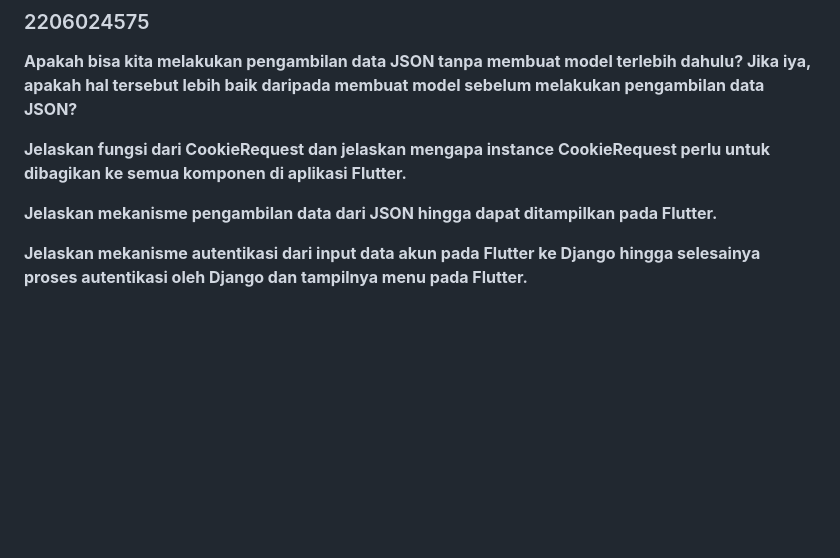
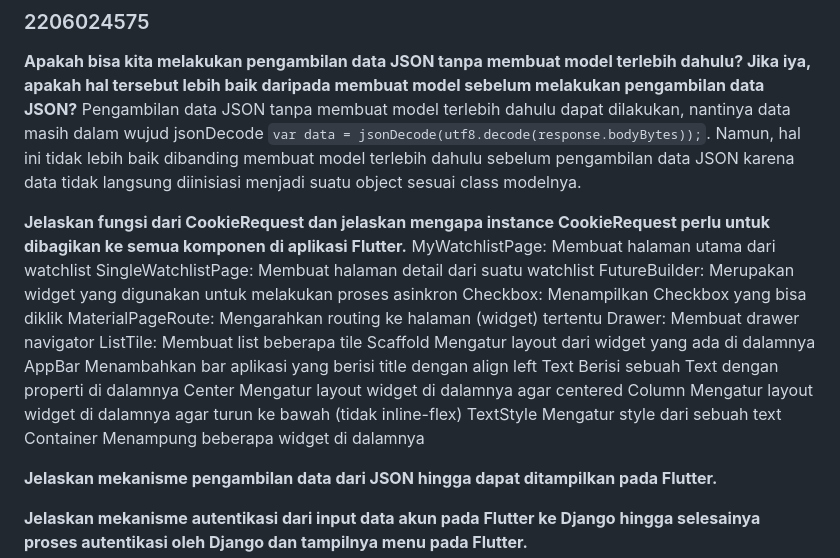
Before and after one commit to fionafrm/tugas-mobile, a Markdown page: README.md, the part around the change. GitHub-like rendering; blank space fills up the shorter version.

Commit message:
Tambahan Readme

```diff
--- a/README.md
+++ b/README.md
@@ -3,9 +3,23 @@
 ### 2206024575
 
 **Apakah bisa kita melakukan pengambilan data JSON tanpa membuat model terlebih dahulu? Jika iya, apakah hal tersebut lebih baik daripada membuat model sebelum melakukan pengambilan data JSON?**
-
+Pengambilan data JSON tanpa membuat model terlebih dahulu dapat dilakukan, nantinya data masih dalam wujud jsonDecode `var data = jsonDecode(utf8.decode(response.bodyBytes));`. Namun, hal ini tidak lebih baik dibanding membuat model terlebih dahulu sebelum pengambilan data JSON karena data tidak langsung diinisiasi menjadi suatu object sesuai class modelnya.
 
 **Jelaskan fungsi dari CookieRequest dan jelaskan mengapa instance CookieRequest perlu untuk dibagikan ke semua komponen di aplikasi Flutter.**
+MyWatchlistPage: Membuat halaman utama dari watchlist
+SingleWatchlistPage: Membuat halaman detail dari suatu watchlist
+FutureBuilder: Merupakan widget yang digunakan untuk melakukan proses asinkron
+Checkbox: Menampilkan Checkbox yang bisa diklik
+MaterialPageRoute: Mengarahkan routing ke halaman (widget) tertentu
+Drawer: Membuat drawer navigator
+ListTile: Membuat list beberapa tile
+Scaffold	Mengatur layout dari widget yang ada di dalamnya
+AppBar	Menambahkan bar aplikasi yang berisi title dengan align left
+Text	Berisi sebuah Text dengan properti di dalamnya
+Center	Mengatur layout widget di dalamnya agar centered
+Column	Mengatur layout widget di dalamnya agar turun ke bawah (tidak inline-flex)
+TextStyle	Mengatur style dari sebuah text
+Container	Menampung beberapa widget di dalamnya
 
 **Jelaskan mekanisme pengambilan data dari JSON hingga dapat ditampilkan pada Flutter.**
 
```
